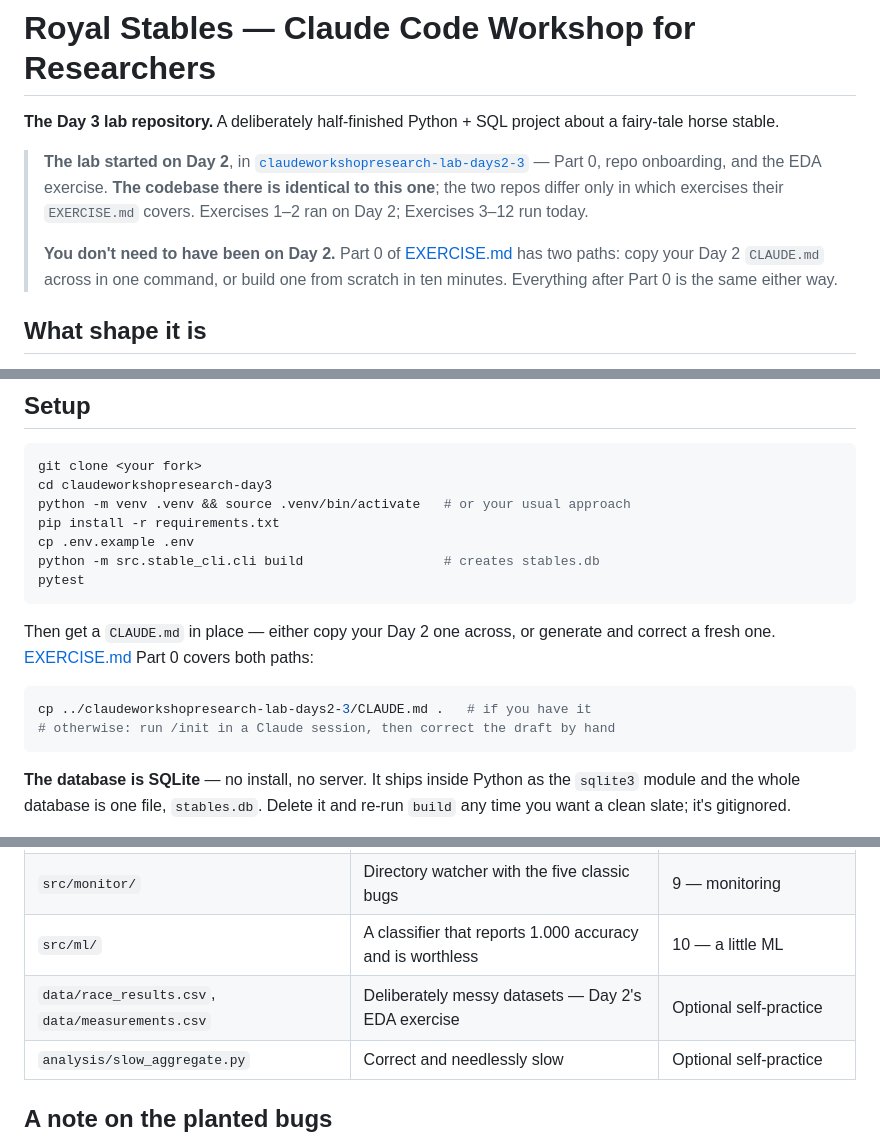
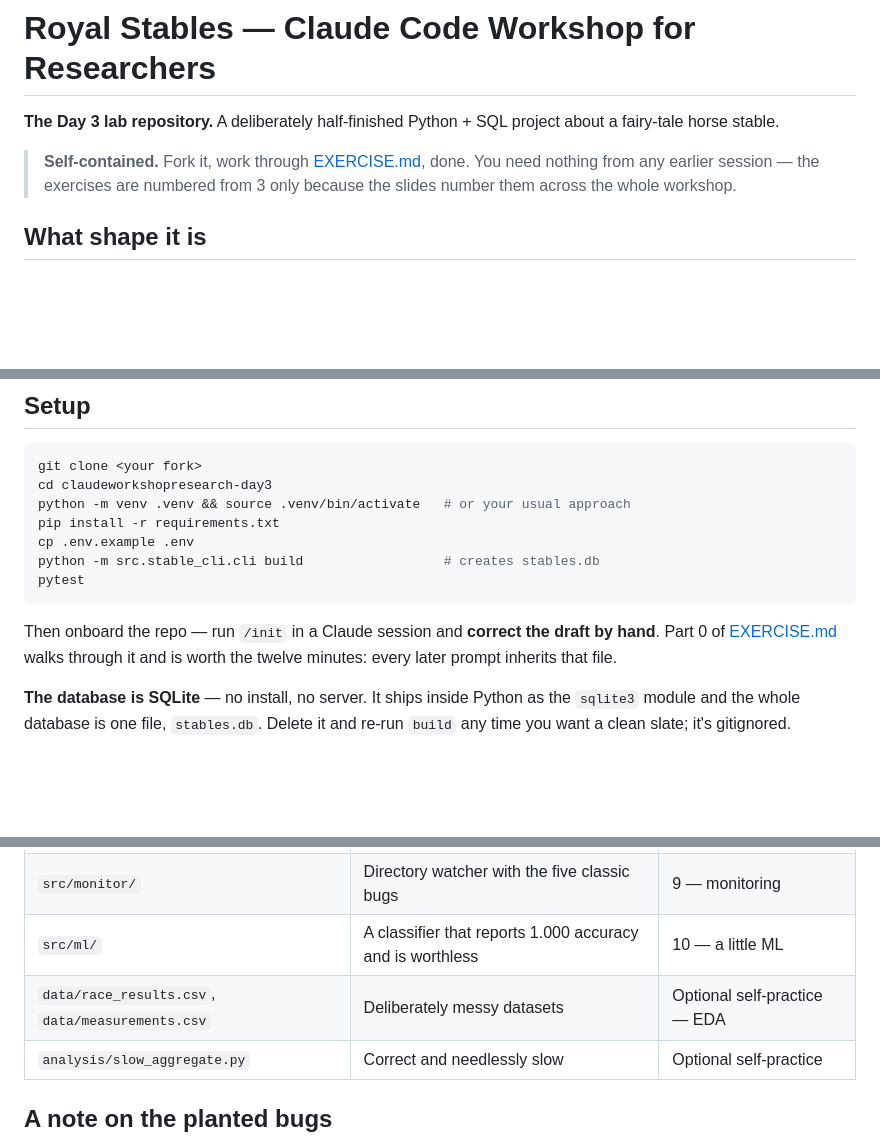
Before and after one commit to daria-sorokina-da/claudeworkshopresearch-day3, a Markdown page: README.md, 3 parts joined by grey strips. Drawn GitHub-style; blank space fills up the shorter version.

Commit message:
docs: make each day's repo fully independent — no cross-day prerequisites

````diff
--- a/README.md
+++ b/README.md
@@ -3,15 +3,9 @@
 **The Day 3 lab repository.** A deliberately half-finished Python + SQL project about a
 fairy-tale horse stable.
 
-> **The lab started on Day 2**, in
-> [`claudeworkshopresearch-lab-days2-3`](https://github.com/daria-sorokina-da/claudeworkshopresearch-lab-days2-3)
-> — Part 0, repo onboarding, and the EDA exercise. **The codebase there is identical to
-> this one**; the two repos differ only in which exercises their `EXERCISE.md` covers.
-> Exercises 1–2 ran on Day 2; Exercises 3–12 run today.
->
-> **You don't need to have been on Day 2.** Part 0 of [EXERCISE.md](EXERCISE.md) has two
-> paths: copy your Day 2 `CLAUDE.md` across in one command, or build one from scratch in
-> ten minutes. Everything after Part 0 is the same either way.
+> **Self-contained.** Fork it, work through [EXERCISE.md](EXERCISE.md), done. You need
+> nothing from any earlier session — the exercises are numbered from 3 only because the
+> slides number them across the whole workshop.
 
 ## What shape it is
 
@@ -43,13 +37,9 @@ python -m src.stable_cli.cli build                  # creates stables.db
 pytest
 ```
 
-Then get a `CLAUDE.md` in place — either copy your Day 2 one across, or generate and
-correct a fresh one. [EXERCISE.md](EXERCISE.md) Part 0 covers both paths:
-
-```bash
-cp ../claudeworkshopresearch-lab-days2-3/CLAUDE.md .   # if you have it
-# otherwise: run /init in a Claude session, then correct the draft by hand
-```
+Then onboard the repo — run `/init` in a Claude session and **correct the draft by hand**.
+Part 0 of [EXERCISE.md](EXERCISE.md) walks through it and is worth the twelve minutes:
+every later prompt inherits that file.
 
 **The database is SQLite** — no install, no server. It ships inside Python as the
 `sqlite3` module and the whole database is one file, `stables.db`. Delete it and re-run
@@ -79,7 +69,7 @@ Perl is needed only for the conversion exercise (`perl -v` to check).
 | `src/pipeline/` | Four stages, not idempotent, not atomic | 9 — pipelines |
 | `src/monitor/` | Directory watcher with the five classic bugs | 9 — monitoring |
 | `src/ml/` | A classifier that reports 1.000 accuracy and is worthless | 10 — a little ML |
-| `data/race_results.csv`, `data/measurements.csv` | Deliberately messy datasets — Day 2's EDA exercise | Optional self-practice |
+| `data/race_results.csv`, `data/measurements.csv` | Deliberately messy datasets | Optional self-practice — EDA |
 | `analysis/slow_aggregate.py` | Correct and needlessly slow | Optional self-practice |
 
 ## A note on the planted bugs
````
Also changed, not shown: EXERCISE.md (+32 -64 lines).
